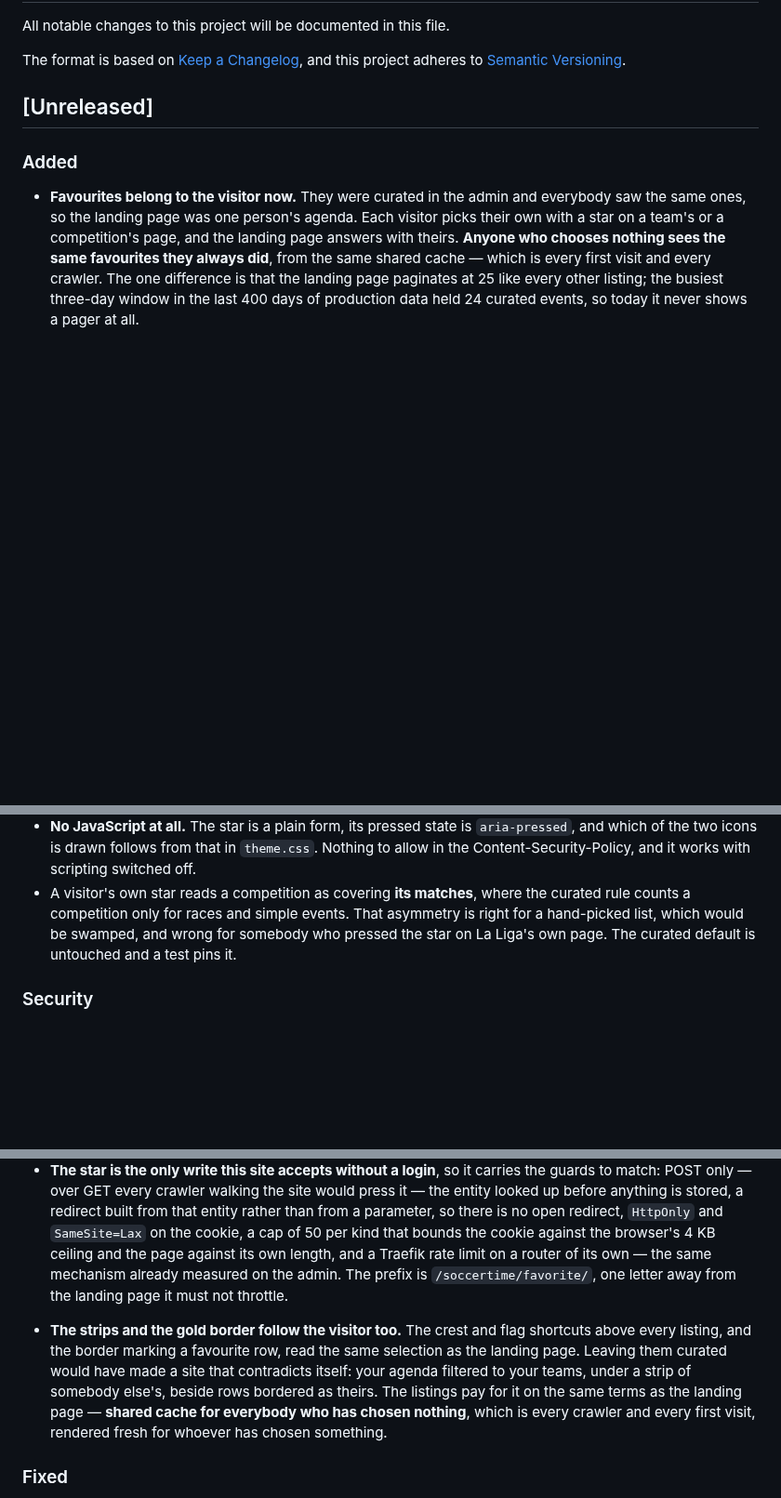
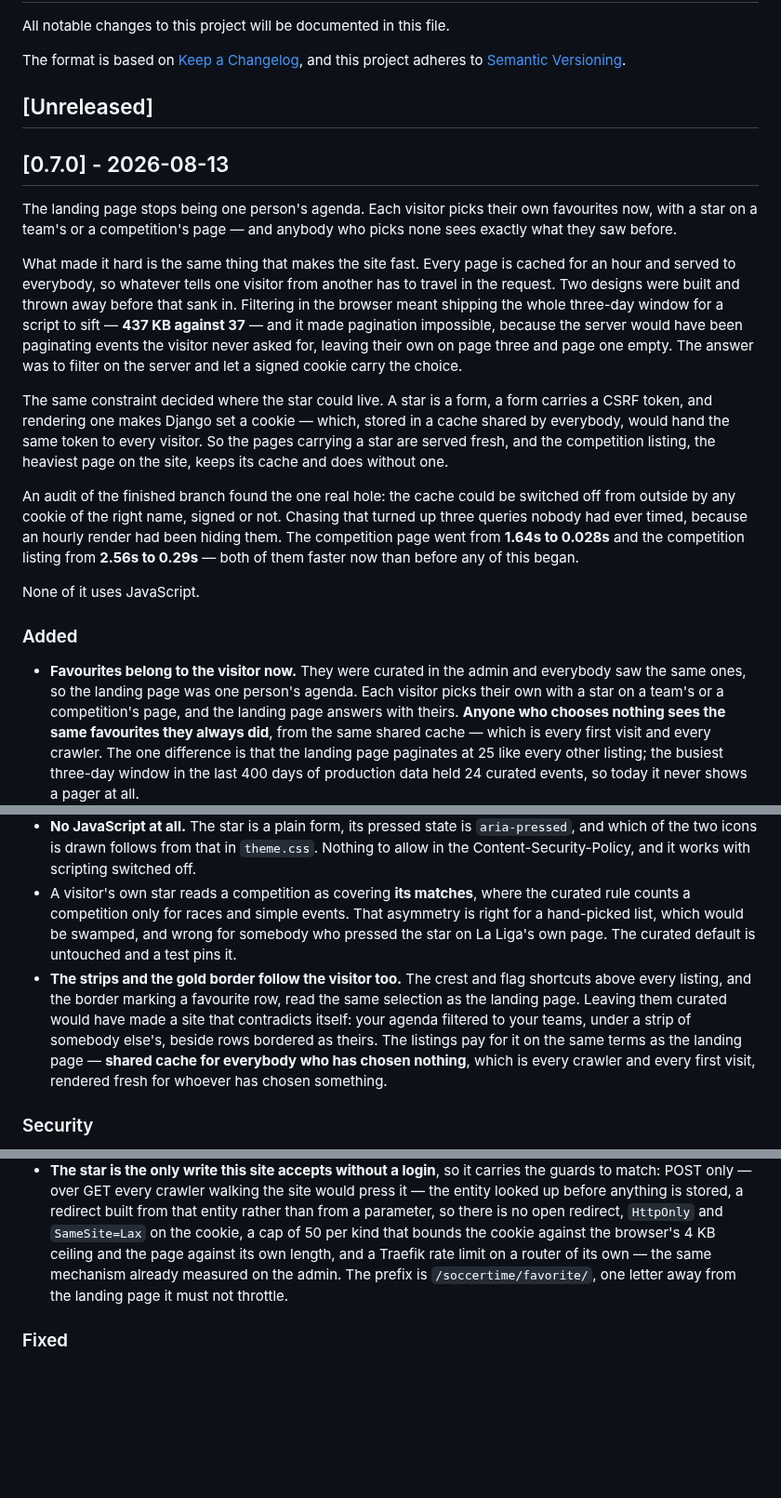
Before and after one commit to tvalverde/soccertime, a Markdown page: CHANGELOG.md, 3 parts joined by grey strips. Shown at 93% size. Drawn GitHub-style; blank space fills up the shorter version.

Commit message:
docs(changelog): close version 0.7.0
Co-Authored-By: Claude Fable 5 <noreply@anthropic.com>

```diff
--- a/CHANGELOG.md
+++ b/CHANGELOG.md
@@ -7,19 +7,46 @@ and this project adheres to [Semantic Versioning](https://semver.org/spec/v2.0.0
 
 ## [Unreleased]
 
+## [0.7.0] - 2026-08-13
+
+The landing page stops being one person's agenda. Each visitor picks their own favourites
+now, with a star on a team's or a competition's page — and anybody who picks none sees
+exactly what they saw before.
+
+What made it hard is the same thing that makes the site fast. Every page is cached for an
+hour and served to everybody, so whatever tells one visitor from another has to travel in
+the request. Two designs were built and thrown away before that sank in. Filtering in the
+browser meant shipping the whole three-day window for a script to sift — **437 KB against
+37** — and it made pagination impossible, because the server would have been paginating
+events the visitor never asked for, leaving their own on page three and page one empty. The
+answer was to filter on the server and let a signed cookie carry the choice.
+
+The same constraint decided where the star could live. A star is a form, a form carries a
+CSRF token, and rendering one makes Django set a cookie — which, stored in a cache shared by
+everybody, would hand the same token to every visitor. So the pages carrying a star are
+served fresh, and the competition listing, the heaviest page on the site, keeps its cache and
+does without one.
+
+An audit of the finished branch found the one real hole: the cache could be switched off from
+outside by any cookie of the right name, signed or not. Chasing that turned up three queries
+nobody had ever timed, because an hourly render had been hiding them. The competition page
+went from **1.64s to 0.028s** and the competition listing from **2.56s to 0.29s** — both of
+them faster now than before any of this began.
+
+None of it uses JavaScript.
+
 ### Added
 - **Favourites belong to the visitor now.** They were curated in the admin and everybody saw the same ones, so the landing page was one person's agenda. Each visitor picks their own with a star on a team's or a competition's page, and the landing page answers with theirs. **Anyone who chooses nothing sees the same favourites they always did**, from the same shared cache — which is every first visit and every crawler. The one difference is that the landing page paginates at 25 like every other listing; the busiest three-day window in the last 400 days of production data held 24 curated events, so today it never shows a pager at all.
 - **The selection is filtered on the server**, carried in a signed cookie. That is what lets the page paginate, and pagination is why the first design was thrown away: filtering in the browser meant shipping the whole window for a script to sift — **437.1 KB against 36.6 KB**, measured on a copy of the production database — and the server would then have been paginating events the visitor never asked for, so their own could land on page three while page one looked empty.
 - **No JavaScript at all.** The star is a plain form, its pressed state is `aria-pressed`, and which of the two icons is drawn follows from that in `theme.css`. Nothing to allow in the Content-Security-Policy, and it works with scripting switched off.
 - A visitor's own star reads a competition as covering **its matches**, where the curated rule counts a competition only for races and simple events. That asymmetry is right for a hand-picked list, which would be swamped, and wrong for somebody who pressed the star on La Liga's own page. The curated default is untouched and a test pins it.
+- **The strips and the gold border follow the visitor too.** The crest and flag shortcuts above every listing, and the border marking a favourite row, read the same selection as the landing page. Leaving them curated would have made a site that contradicts itself: your agenda filtered to your teams, under a strip of somebody else's, beside rows bordered as theirs. The listings pay for it on the same terms as the landing page — **shared cache for everybody who has chosen nothing**, which is every crawler and every first visit, rendered fresh for whoever has chosen something.
 
 ### Security
 - **A form cannot live in a shared cache, and that decided the whole shape.** Rendering `{% csrf_token %}` makes Django set `Set-Cookie: csrftoken`; stored in a cache shared by everybody, that response hands the same token and the same cookie to every other visitor, undoing exactly what the token is for. It is the shape of the per-request message that leaked into the page cache once before, with a security token in place of a notice. So the pages carrying a star are served fresh and marked `private`, the competition listing keeps its cache and its stars off — it is the heaviest page on the site — and two tests assert that **no cached page renders a token or sets a cookie**.
 - The visitor's page is never put in the shared cache either. Keying the cache by cookie was rejected: anyone could then mint entries and push the real pages out of a store that holds three hundred. Visitors carrying a selection are simply served fresh, and a test proves a stranger arriving next still gets the curated page.
 - The selection lives in a **signed cookie rather than a session row**, so a stranger posting a thousand times leaves nothing behind but their own cookie. Django's session framework is deliberately untouched: switching `SESSION_ENGINE` would have moved the admin login to cookies too, and an auth session that cannot be revoked server-side is a worse thing to own than a list of teams. A tampered or unsigned cookie reads as no selection at all.
 - **The star is the only write this site accepts without a login**, so it carries the guards to match: POST only — over GET every crawler walking the site would press it — the entity looked up before anything is stored, a redirect built from that entity rather than from a parameter, so there is no open redirect, `HttpOnly` and `SameSite=Lax` on the cookie, a cap of 50 per kind that bounds the cookie against the browser's 4 KB ceiling and the page against its own length, and a Traefik rate limit on a router of its own — the same mechanism already measured on the admin. The prefix is `/soccertime/favorite/`, one letter away from the landing page it must not throttle.
-
-- **The strips and the gold border follow the visitor too.** The crest and flag shortcuts above every listing, and the border marking a favourite row, read the same selection as the landing page. Leaving them curated would have made a site that contradicts itself: your agenda filtered to your teams, under a strip of somebody else's, beside rows bordered as theirs. The listings pay for it on the same terms as the landing page — **shared cache for everybody who has chosen nothing**, which is every crawler and every first visit, rendered fresh for whoever has chosen something.
 
 ### Fixed
 - **An unsigned cookie could switch the page cache off from outside.** The decorator branched on a cookie of that *name* rather than on a valid signature, so `Cookie: soccertime_favorites=x` made the server render the ordinary curated page — freshly, on every request, with no rate limit in front of it. **Measured at 1.9-2.3s each on `/competitions/`**, which is half a request a second to saturate the container that also serves the database. It branches on the signature now, which costs one HMAC over a hundred bytes. Found by an audit of this branch, not in production.
```
